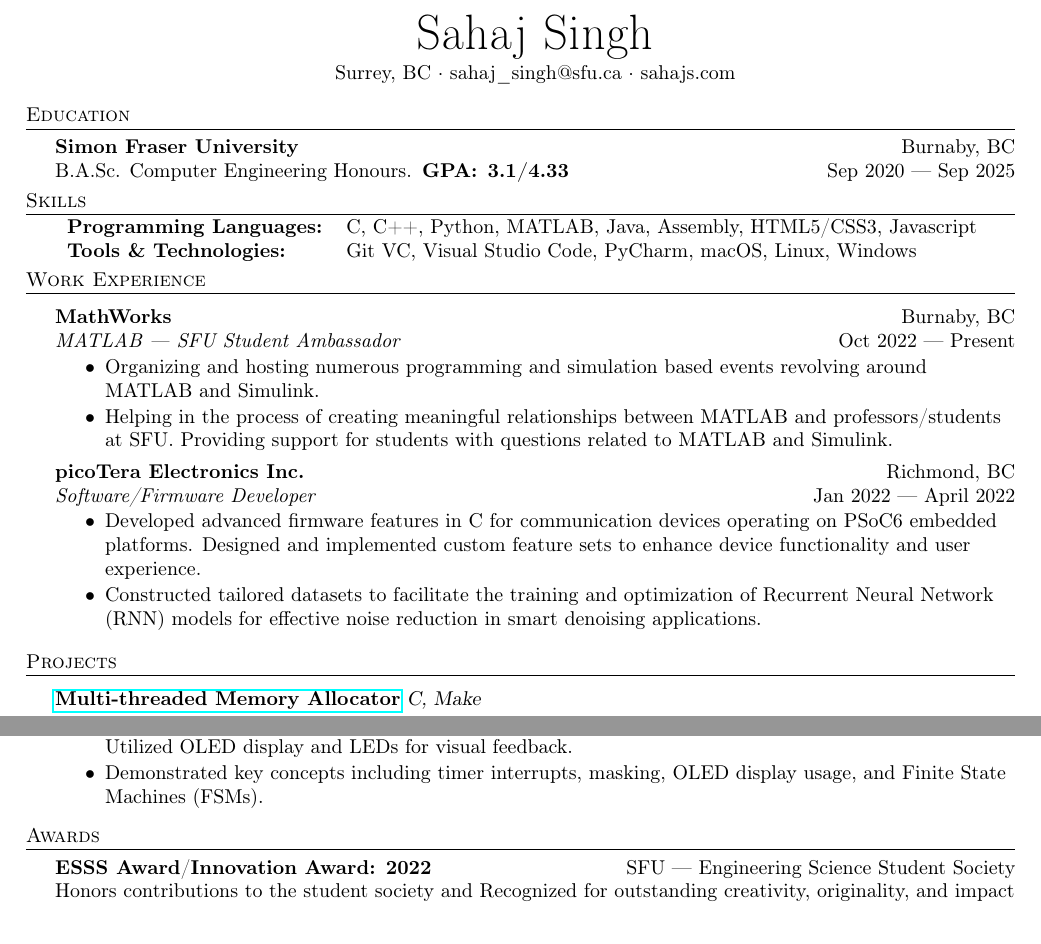
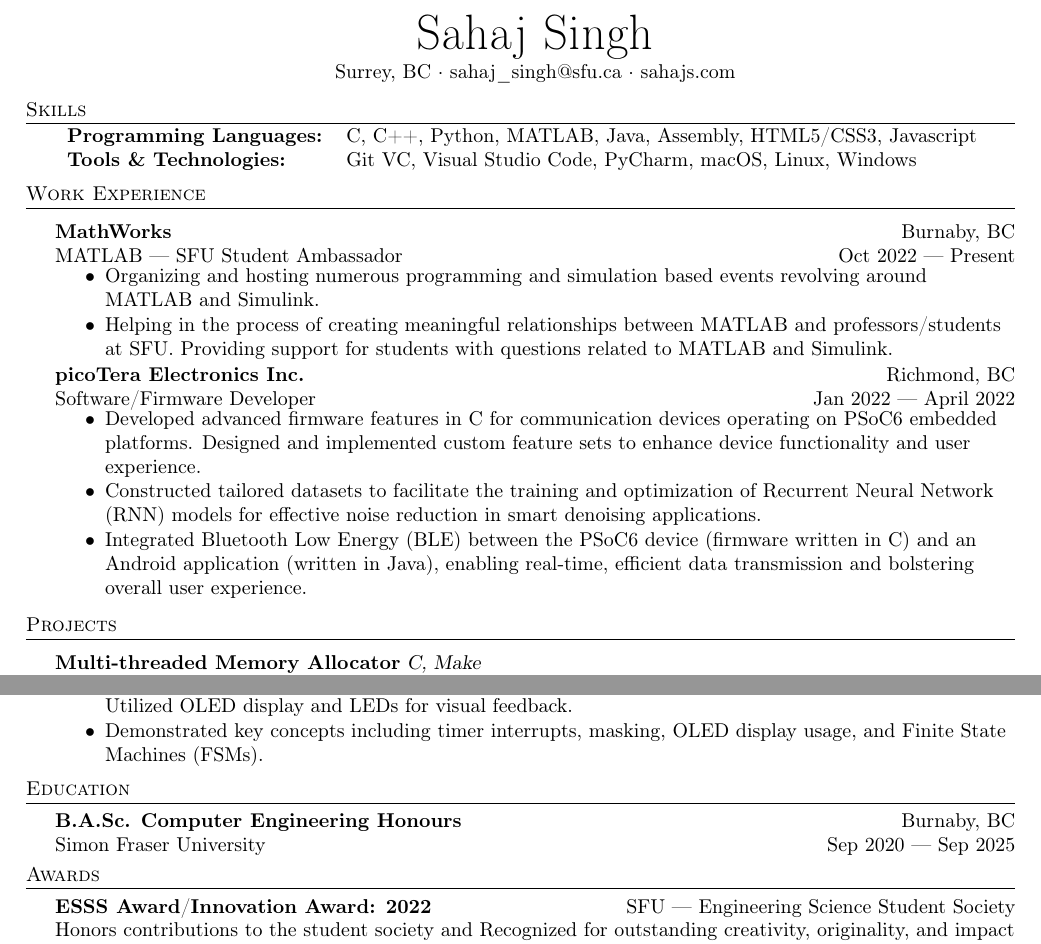
Before and after one commit to roseeeeeeeep/Resume, a LaTeX CV (resume.tex): two parts of the page, joined at a grey line, cut so that both start at the same text. Compiled offline with pdfLaTeX.

Commit message:
Updated resume

```diff
--- a/resume.tex
+++ b/resume.tex
@@ -9,7 +9,8 @@
     \pagestyle{empty}
     \raggedright{}
     \usepackage[left=0.8in,right=0.8in,bottom=0.8in,top=0.8in]{geometry}
-    \usepackage{hyperref}
+    % \usepackage{hyperref}
+    \usepackage[hidelinks, colorlinks=false]{hyperref}
 
     %\renewcommand{\encodingdefault}{cg}
 %\renewcommand{\rmdefault}{lgrcmr}
@@ -77,26 +78,20 @@
 	Surrey, BC $\cdot$ sahaj\_singh@sfu.ca $\cdot$ sahajs.com\\
 \end{center}
 
-%==== Education ====%
-\header{Education}
-\textbf{Simon Fraser University}\hfill Burnaby, BC\\
-B.A.Sc. Computer Engineering Honours.\textbf{ GPA\@: 3.1/4.33} \hfill Sep 2020 --- Sep 2025\\
-\vspace{1mm}
-
 %==== Skills ====%
 \header{Skills}
 \begin{tabular}{ l l }
 	\textbf{Programming Languages:} & C, C++, Python, MATLAB, Java, Assembly, HTML5/CSS3, Javascript \\
 	\textbf{Tools \& Technologies:} & Git VC, Visual Studio Code, PyCharm, macOS, Linux, Windows         \\
 \end{tabular}
-\vspace{1mm}
+\vspace{2mm}
 
 %==== Experience ====%
 \header{Work Experience}
 \vspace{1mm}
 
 \textbf{MathWorks} \hfill Burnaby, BC\\
-\textit{MATLAB --- SFU Student Ambassador} \hfill Oct 2022 --- Present\\
+\text{MATLAB --- SFU Student Ambassador} \hfill Oct 2022 --- Present\\
 \vspace{-3mm}
 \begin{itemize} \itemsep-3pt
 	\item Organizing and hosting numerous programming and simulation based events revolving around MATLAB and Simulink.
@@ -104,11 +99,12 @@ B.A.Sc. Computer Engineering Honours.\textbf{ GPA\@: 3.1/4.33} \hfill Sep 2020 -
 \end{itemize}
 \vspace{-2mm}
 \textbf{picoTera Electronics Inc.} \hfill Richmond, BC\\
-\textit{Software/Firmware Developer} \hfill Jan 2022 --- April 2022\\
+\text{Software/Firmware Developer} \hfill Jan 2022 --- April 2022\\
 \vspace{-3mm}
 \begin{itemize} \itemsep-3pt
 	\item Developed advanced firmware features in C for communication devices operating on PSoC6 embedded platforms. Designed and implemented custom feature sets to enhance device functionality and user experience.
 	\item Constructed tailored datasets to facilitate the training and optimization of Recurrent Neural Network (RNN) models for effective noise reduction in smart denoising applications.
+	\item Integrated Bluetooth Low Energy (BLE) between the PSoC6 device (firmware written in C) and an Android application (written in Java), enabling real-time, efficient data transmission and bolstering overall user experience.
 \end{itemize}
 
 %==== Projects ====%
@@ -148,6 +144,12 @@ B.A.Sc. Computer Engineering Honours.\textbf{ GPA\@: 3.1/4.33} \hfill Sep 2020 -
     \item Demonstrated key concepts including timer interrupts, masking, OLED display usage, and Finite State Machines (FSMs).
 \end{itemize}
 
+%==== Education ====%
+\header{Education}
+\textbf{B.A.Sc. Computer Engineering Honours}\hfill Burnaby, BC\\
+Simon Fraser University \hfill Sep 2020 --- Sep 2025\\
+\vspace{1mm}
+
 %==== Awards ====%
 \header{Awards}
 \textbf{ESSS Award}/\textbf{Innovation Award: 2022} \hfill SFU --- Engineering Science Student Society\\
```
Also changed, not shown: resume.pdf.
